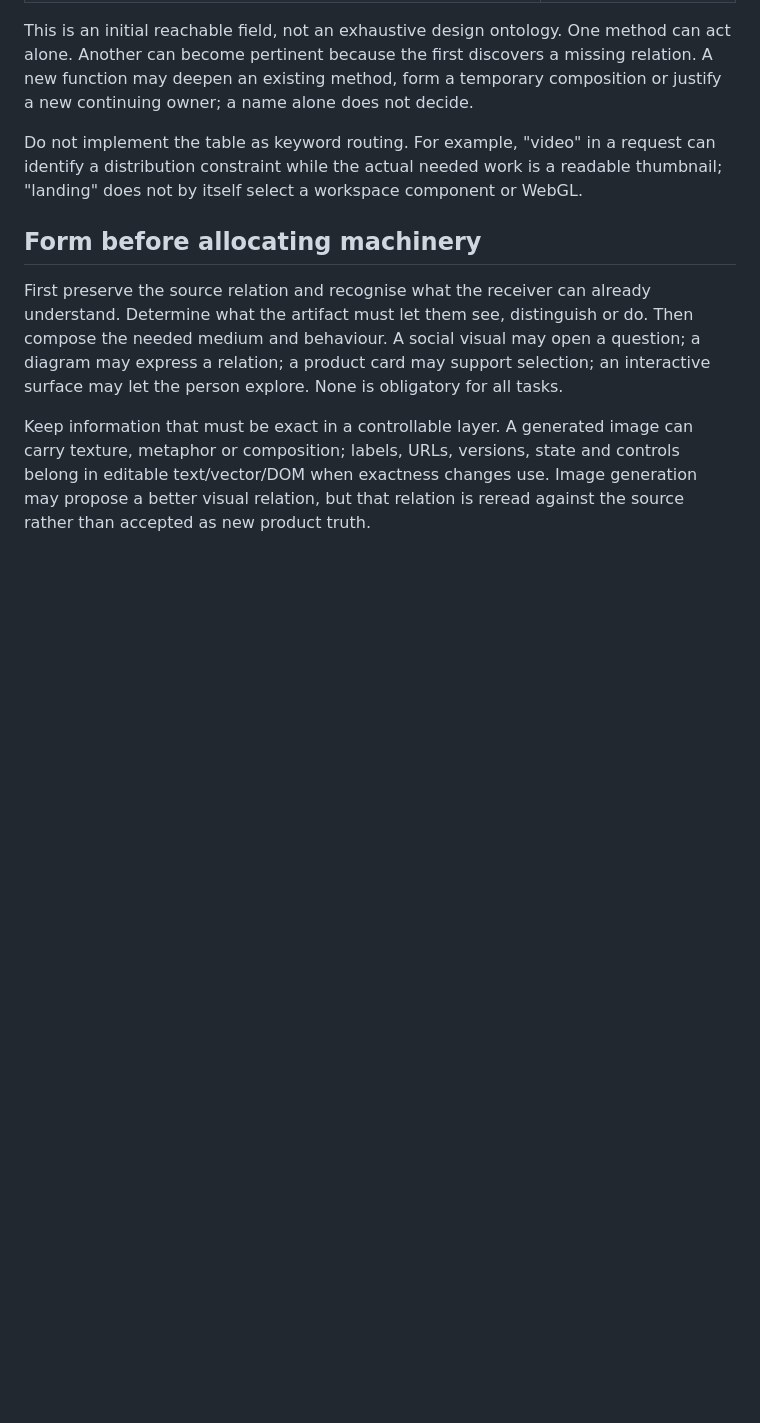
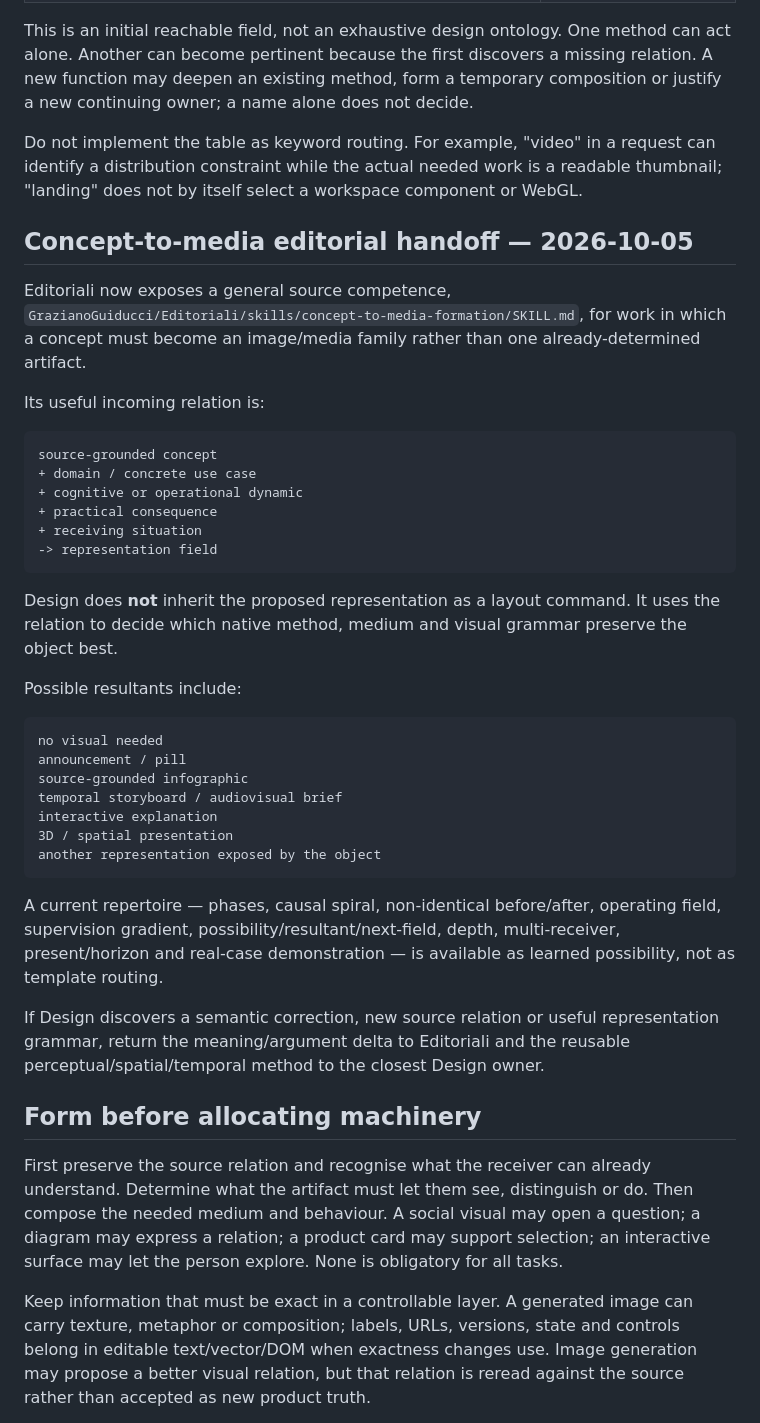
Before and after one commit to GrazianoGuiducci/d-nd-ux-ai-seed, a Markdown page: DESIGN_KERNEL.md, the part around the change. GitHub-like rendering; blank space fills up the shorter version.

Commit message:
Connect Design Kernel to concept-to-media formation

````diff
--- a/DESIGN_KERNEL.md
+++ b/DESIGN_KERNEL.md
@@ -124,6 +124,49 @@ Do not implement the table as keyword routing. For example, "video" in a request
 can identify a distribution constraint while the actual needed work is a readable
 thumbnail; "landing" does not by itself select a workspace component or WebGL.
 
+## Concept-to-media editorial handoff — 2026-10-05
+
+Editoriali now exposes a general source competence,
+`GrazianoGuiducci/Editoriali/skills/concept-to-media-formation/SKILL.md`,
+for work in which a concept must become an image/media family rather than one
+already-determined artifact.
+
+Its useful incoming relation is:
+
+```text
+source-grounded concept
++ domain / concrete use case
++ cognitive or operational dynamic
++ practical consequence
++ receiving situation
+-> representation field
+```
+
+Design does **not** inherit the proposed representation as a layout command.
+It uses the relation to decide which native method, medium and visual grammar
+preserve the object best.
+
+Possible resultants include:
+
+```text
+no visual needed
+announcement / pill
+source-grounded infographic
+temporal storyboard / audiovisual brief
+interactive explanation
+3D / spatial presentation
+another representation exposed by the object
+```
+
+A current repertoire — phases, causal spiral, non-identical before/after,
+operating field, supervision gradient, possibility/resultant/next-field,
+depth, multi-receiver, present/horizon and real-case demonstration — is
+available as learned possibility, not as template routing.
+
+If Design discovers a semantic correction, new source relation or useful
+representation grammar, return the meaning/argument delta to Editoriali and the
+reusable perceptual/spatial/temporal method to the closest Design owner.
+
 ## Form before allocating machinery
 
 First preserve the source relation and recognise what the receiver can already
````
